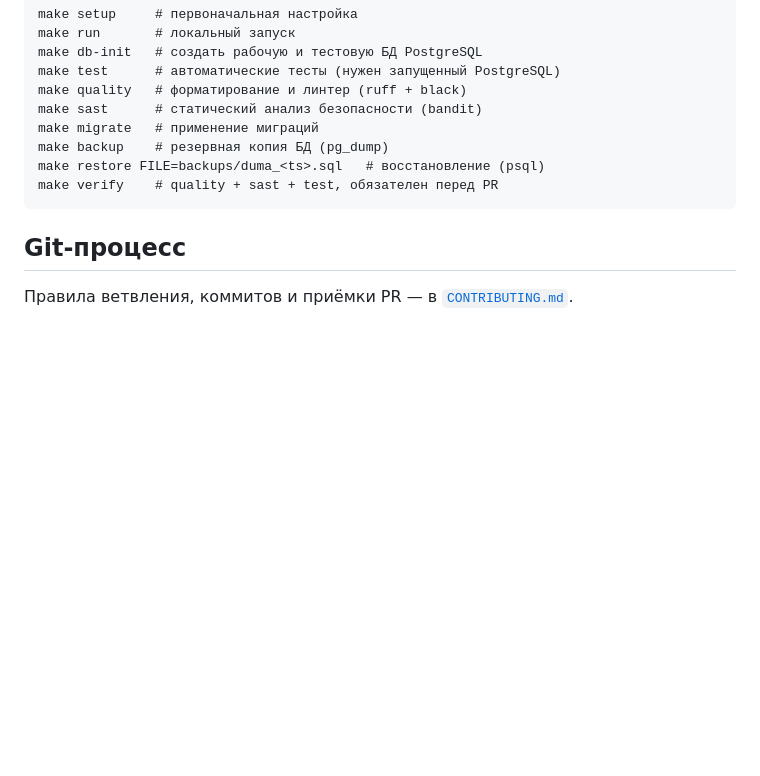
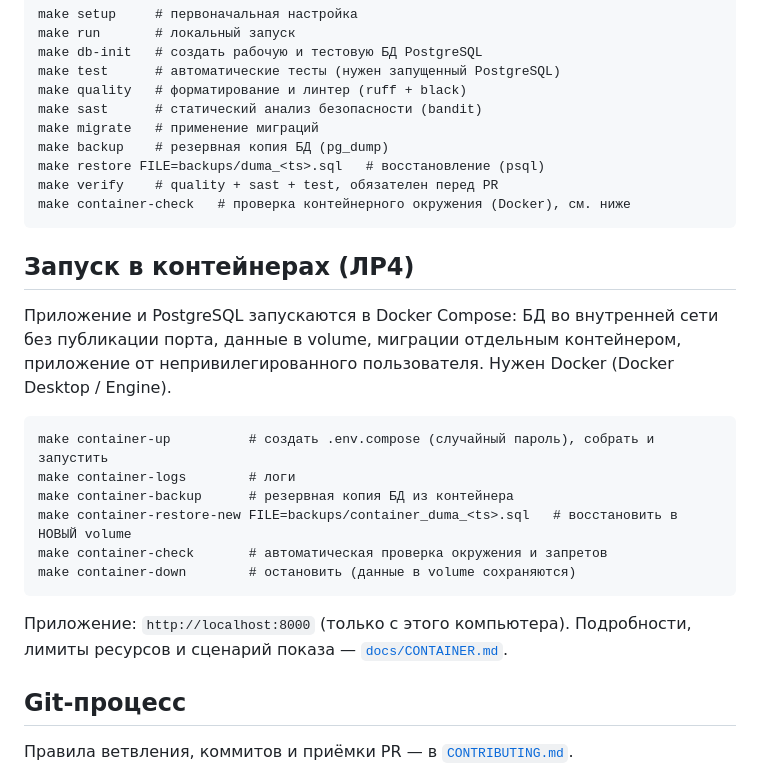
Before and after one commit to LopMob/City-Duma, a Markdown page: README.md, the part around the change. Rendered like a GitHub page; blank space fills up the shorter version.

Commit message:
docs: container environment, forbidden practices, container-check rule

````diff
--- a/README.md
+++ b/README.md
@@ -76,7 +76,26 @@ make migrate   # применение миграций
 make backup    # резервная копия БД (pg_dump)
 make restore FILE=backups/duma_<ts>.sql   # восстановление (psql)
 make verify    # quality + sast + test, обязателен перед PR
+make container-check   # проверка контейнерного окружения (Docker), см. ниже
 ```
+
+## Запуск в контейнерах (ЛР4)
+
+Приложение и PostgreSQL запускаются в Docker Compose: БД во внутренней сети без
+публикации порта, данные в volume, миграции отдельным контейнером, приложение
+от непривилегированного пользователя. Нужен Docker (Docker Desktop / Engine).
+
+```
+make container-up          # создать .env.compose (случайный пароль), собрать и запустить
+make container-logs        # логи
+make container-backup      # резервная копия БД из контейнера
+make container-restore-new FILE=backups/container_duma_<ts>.sql   # восстановить в НОВЫЙ volume
+make container-check       # автоматическая проверка окружения и запретов
+make container-down        # остановить (данные в volume сохраняются)
+```
+
+Приложение: `http://localhost:8000` (только с этого компьютера). Подробности,
+лимиты ресурсов и сценарий показа — [`docs/CONTAINER.md`](docs/CONTAINER.md).
 
 ## Git-процесс
 
````
Also changed, not shown: CONTRIBUTING.md (+17 -2 lines), docs/CONTAINER.md (added, +111 -0 lines).
